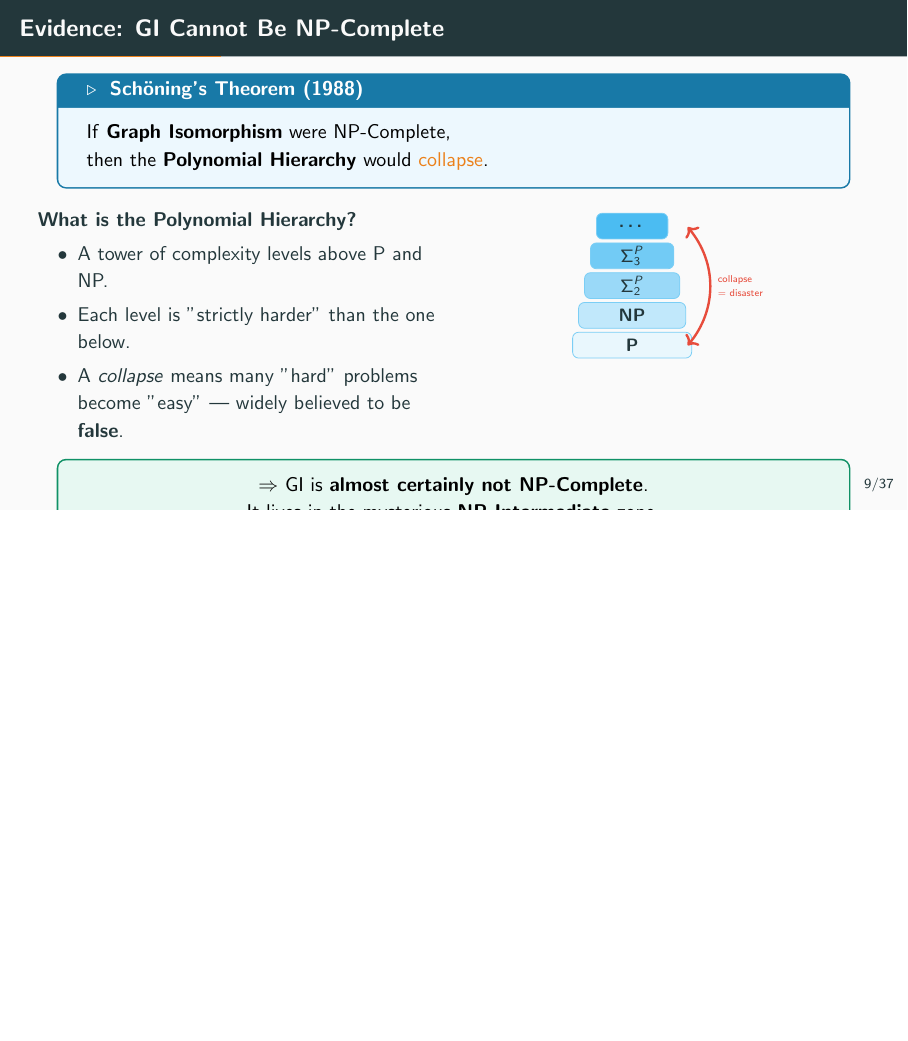
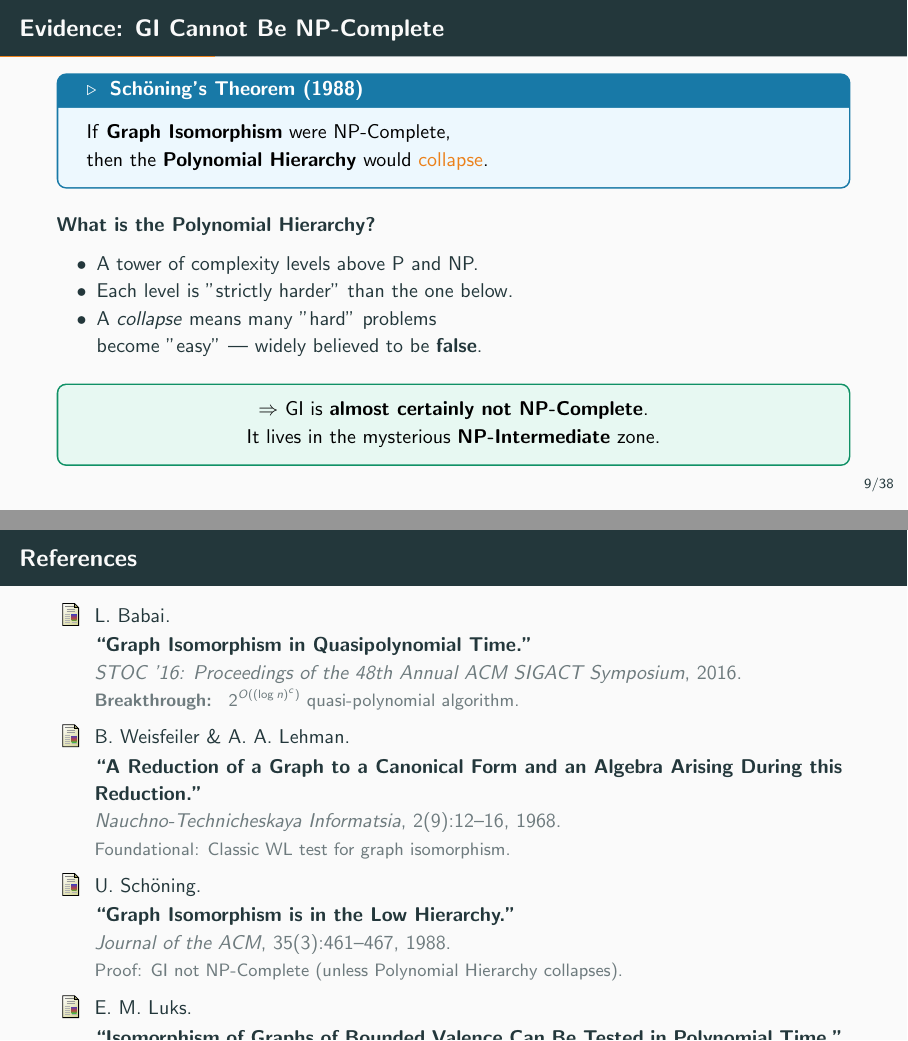
Before and after one commit to TAR2003/Algo_Theory_Presentation, LaTeX slides (presentation/main.tex): page 12 of 48 before the commit and pages 12 and 49 of 49 after it, the two joined at a grey line, the shorter picture padded with empty space. Compiled offline with pdfLaTeX.

Commit message:
added references

```diff
--- a/presentation/main.tex
+++ b/presentation/main.tex
@@ -94,9 +94,9 @@
 }
 
 %% ── Meta-data ───────────────────────────────────────────────────
-\title{\textbf{The Complexity of\\Graph Isomorphism}}
+\title{\textbf{The Complexity Status of\\Graph Isomorphism Problem}}
 \subtitle{From Factorial Brute Force to Quasi-Polynomial Breakthrough}
-\author{Presented by: \textit{[Your Name]}}
+\author{Presented by: \textit{[Topic No 7]}}
 \institute{Department of Computer Science}
 \date{\today}
 
@@ -406,8 +411,6 @@
 	\end{tcolorbox}
 
 	\vspace{0.5em}
-  \begin{columns}[T]
-    \column{0.5\textwidth}
 	\textbf{What is the Polynomial Hierarchy?}
 	\begin{itemize}
 		\item A tower of complexity levels above P and NP.
@@ -415,19 +418,6 @@
 		\item A \textit{collapse} means many "hard" problems\\become "easy" — widely believed to be \textbf{false}.
 	\end{itemize}
 
-    \column{0.5\textwidth}
-    \centering
-    \begin{tikzpicture}[scale=0.7]
-      \foreach \y/\lab in {0/P, 1/NP, 2/$\Sigma_2^P$, 3/$\Sigma_3^P$, 4/\ldots}{
-        \draw[fill=mBlue!\the\numexpr 10+\y*18\relax!white,
-              draw=mBlue!60, rounded corners=3pt]
-          (-1.5+\y*0.15, \y*0.75) rectangle (1.5-\y*0.15, \y*0.75+0.65);
-        \node[font=\small\bfseries] at (0, \y*0.75+0.32) {\lab};
-      }
-      \draw[mRed, very thick, <->, bend right=40]
-        (1.4,0.32) to node[right, font=\tiny, align=left]{collapse\\= disaster} (1.4, 3.3);
-    \end{tikzpicture}
-  \end{columns}
 
 	\vspace{0.4em}
 	\begin{tcolorbox}[greenbox]
@@ -1443,20 +1433,57 @@
 	\renewcommand{\arraystretch}{1.6}
 	\begin{tabular}{cl}
 		\toprule
-    \textbf{Symbol} & \textbf{Meaning} \\
+		\textbf{Symbol}     & \textbf{Meaning}                           \\
 		\midrule
-    $G = (V, E)$       & Graph with vertex set $V$, edge set $E$ \\
-    $G \cong H$        & $G$ and $H$ are isomorphic \\
-    $f: V_G \to V_H$   & Bijection (the isomorphism mapping) \\
-    $n$                & Number of vertices ($|V|$) \\
-    $n!$               & Factorial — number of brute-force mappings \\
-    $O(n^k)$           & Polynomial time \\
-    $2^{O((\log n)^c)}$& Quasi-polynomial time (Babai) \\
-    $\deg(v)$          & Degree of vertex $v$ \\
-    WL                 & Weisfeiler-Lehman test \\
-    CFI                & Cai-Fürer-Immerman adversarial graphs \\
+		$G = (V, E)$        & Graph with vertex set $V$, edge set $E$    \\
+		$G \cong H$         & $G$ and $H$ are isomorphic                 \\
+		$f: V_G \to V_H$    & Bijection (the isomorphism mapping)        \\
+		$n$                 & Number of vertices ($|V|$)                 \\
+		$n!$                & Factorial — number of brute-force mappings \\
+		$O(n^k)$            & Polynomial time                            \\
+		$2^{O((\log n)^c)}$ & Quasi-polynomial time (Babai)              \\
+		$\deg(v)$           & Degree of vertex $v$                       \\
+		WL                  & Weisfeiler-Lehman test                     \\
+		CFI                 & Cai-Fürer-Immerman adversarial graphs      \\
 		\bottomrule
 	\end{tabular}
 \end{frame}
 
+%%%%%%%%%%%%%%%%%%%%%%%%%%%%%%%%%%%%%%%%%%%%%%%%%%%%%%%%%%%%%%%%%%%%%
+%% REFERENCES
+%%%%%%%%%%%%%%%%%%%%%%%%%%%%%%%%%%%%%%%%%%%%%%%%%%%%%%%%%%%%%%%%%%%%%
+
+\begin{frame}{References}
+	\footnotesize
+	\begin{thebibliography}{99}
+
+		\bibitem[Babai, 2016]{Babai2016}
+		L.~Babai.
+		\newblock ``Graph Isomorphism in Quasipolynomial Time.''
+		\newblock \textit{STOC '16: Proceedings of the 48th Annual ACM SIGACT Symposium}, 2016.
+		\newblock \textbf{Breakthrough: } $2^{O((\log n)^c)}$ quasi-polynomial algorithm.
+
+		\bibitem[Weisfeiler \& Lehman, 1968]{WL1968}
+		B.~Weisfeiler \& A.~A.~Lehman.
+		\newblock ``A Reduction of a Graph to a Canonical Form and an Algebra Arising During this Reduction.''
+		\newblock \textit{Nauchno-Technicheskaya Informatsia}, 2(9):12--16, 1968.
+		\newblock Foundational: Classic WL test for graph isomorphism.
+
+		\bibitem[Schöning, 1988]{Schoning1988}
+		U.~Schöning.
+		\newblock ``Graph Isomorphism is in the Low Hierarchy.''
+		\newblock \textit{Journal of the ACM}, 35(3):461--467, 1988.
+		\newblock Proof: GI not NP-Complete (unless Polynomial Hierarchy collapses).
+
+		\bibitem[Luks, 1982]{Luks1982}
+		E.~M.~Luks.
+		\newblock ``Isomorphism of Graphs of Bounded Valence Can Be Tested in Polynomial Time.''
+		\newblock \textit{Journal of Computer and System Sciences}, 25(3):295--305, 1982.
+		\newblock Polynomial algorithm for bounded-degree graphs.
+
+	\end{thebibliography}
+\end{frame}
+
 \end{document}
+
+\end{document}
```
Also changed, not shown: presentation/main.pdf, presentation/main.tex (49 more changed lines). Lines whose indentation alone changed are shown as unchanged.
